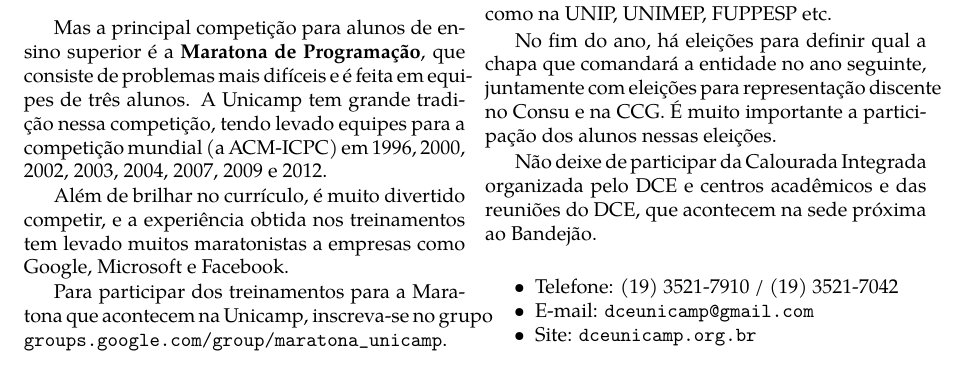
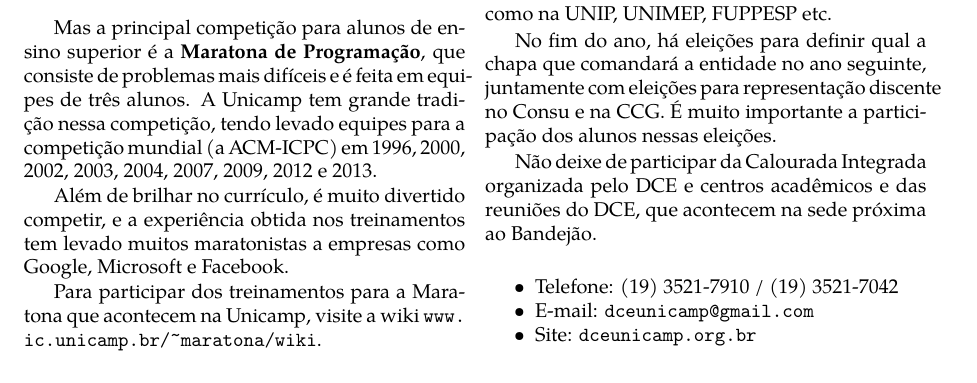
Before and after one commit to cacounicamp/Manual-do-Bixo, a LaTeX book (manual_do_bixo.tex, which reads alem_da_graduacao/grupos_entidades.tex): part of page 47 of 61, cut so that both start at the same text. Compiled offline with pdfLaTeX.

Commit message:
Atualiza seção Maratona
Signed-off-by: alexandre medeiros <alexandre.medeiros@students.ic.unicamp.br>

```diff
--- a/alem_da_graduacao/grupos_entidades.tex
+++ b/alem_da_graduacao/grupos_entidades.tex
@@ -80,14 +80,14 @@ Mas a principal competição para alunos de ensino superior é a \textbf{Maraton
 de Programação}, que consiste de problemas mais difíceis e é feita em equipes de
 três alunos. A Unicamp tem grande tradição nessa competição, tendo levado
 equipes para a competição mundial (a ACM-ICPC) em 1996, 2000, 2002, 2003, 2004,
-2007, 2009 e 2012.
+2007, 2009, 2012 e 2013.
 
 Além de brilhar no currículo, é muito divertido competir, e a experiência obtida
 nos treinamentos tem levado muitos maratonistas a empresas como Google,
 Microsoft e Facebook.
 
 Para participar dos treinamentos para a Maratona que acontecem na Unicamp,
-inscreva-se no grupo \url{groups.google.com/group/maratona_unicamp}.
+visite a wiki \url{www.ic.unicamp.br/~maratona/wiki}.
 
 \subsection{DCE}
 
```
